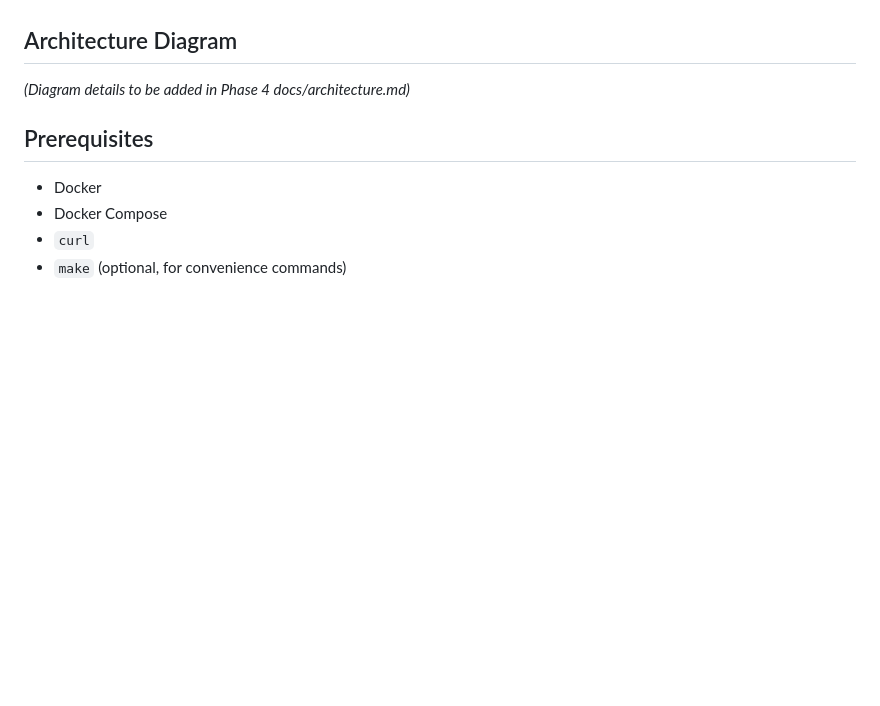
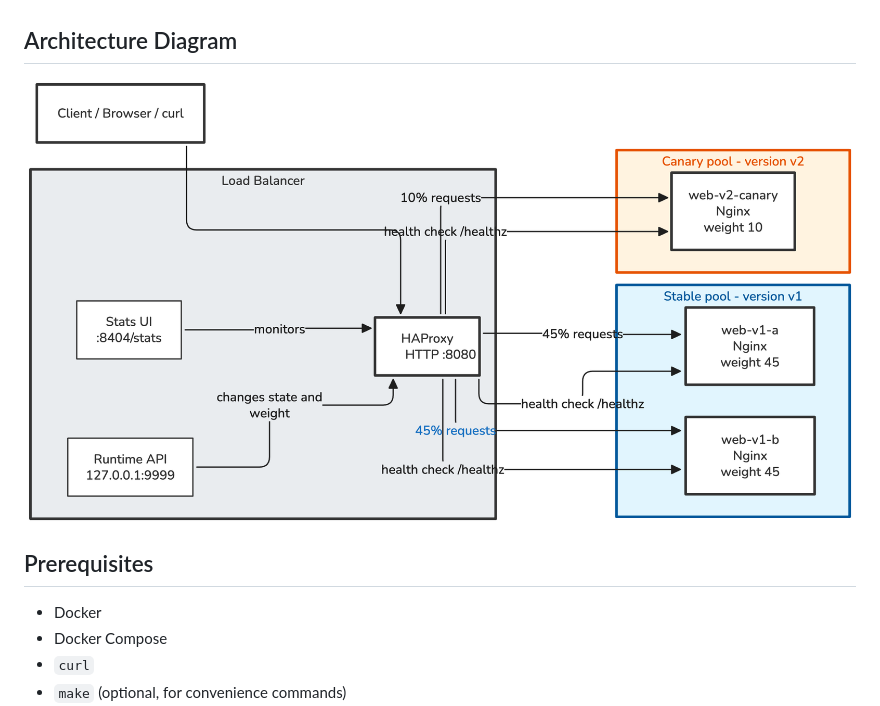
Before and after one commit to strugi032/haproxy-canary-lab, a Markdown page: README.md, the part around the change. Drawn GitHub-style; pictures changed too: docs/architecture.png (added); blank space fills up the shorter version.

Commit message:
docs: add architecture diagram

```diff
--- a/README.md
+++ b/README.md
@@ -6,7 +6,7 @@ A lightweight, practical project demonstrating HAProxy concepts including load b
 To demonstrate how HAProxy operates as an HTTP reverse proxy and load balancer in a minimal Docker Compose environment, focusing on operational tasks like node maintenance and traffic shifting without complex application frameworks or orchestration tools.
 
 ## Architecture Diagram
-*(Diagram details to be added in Phase 4 docs/architecture.md)*
+![Architecture Diagram](docs/architecture.png)
 
 ## Prerequisites
 * Docker
```
